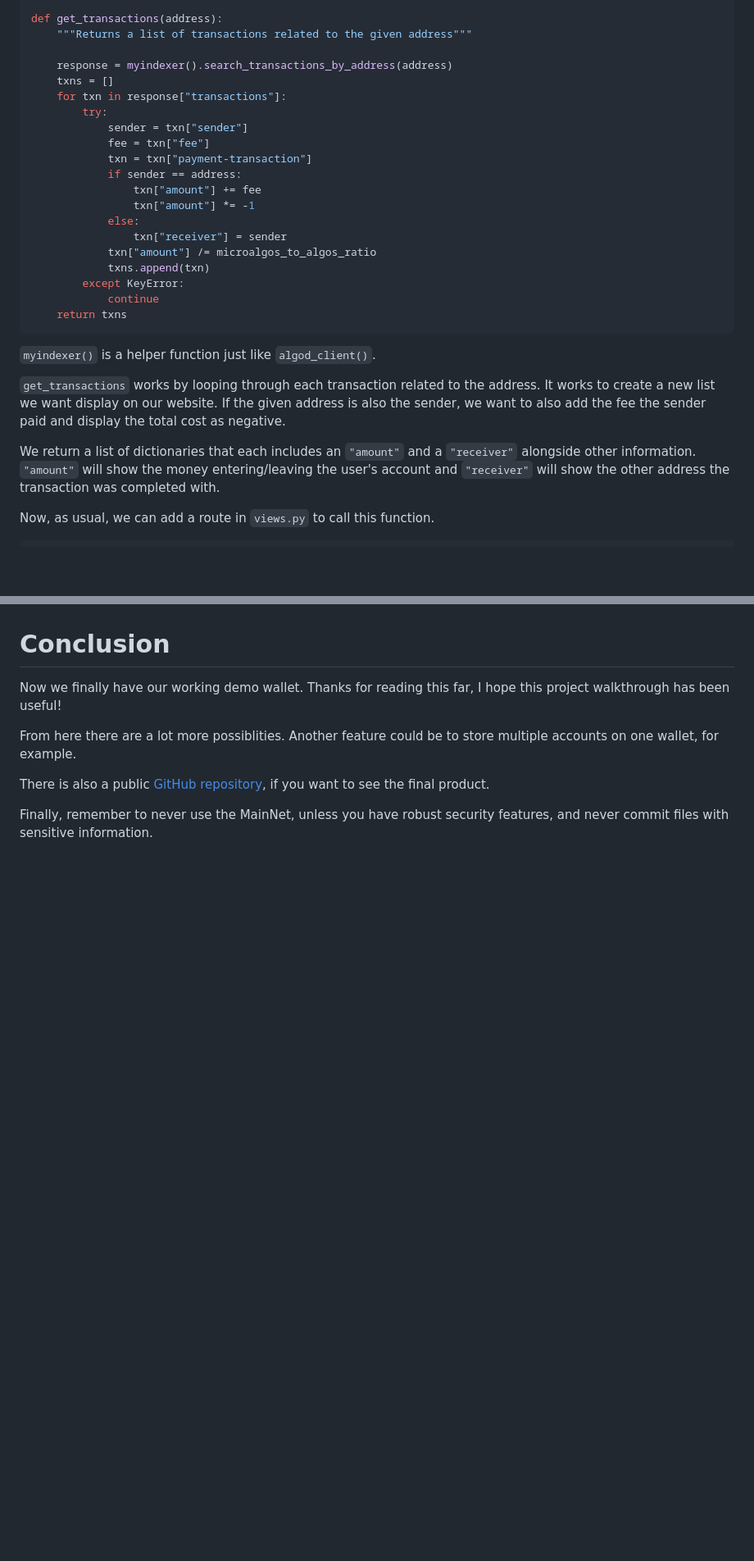
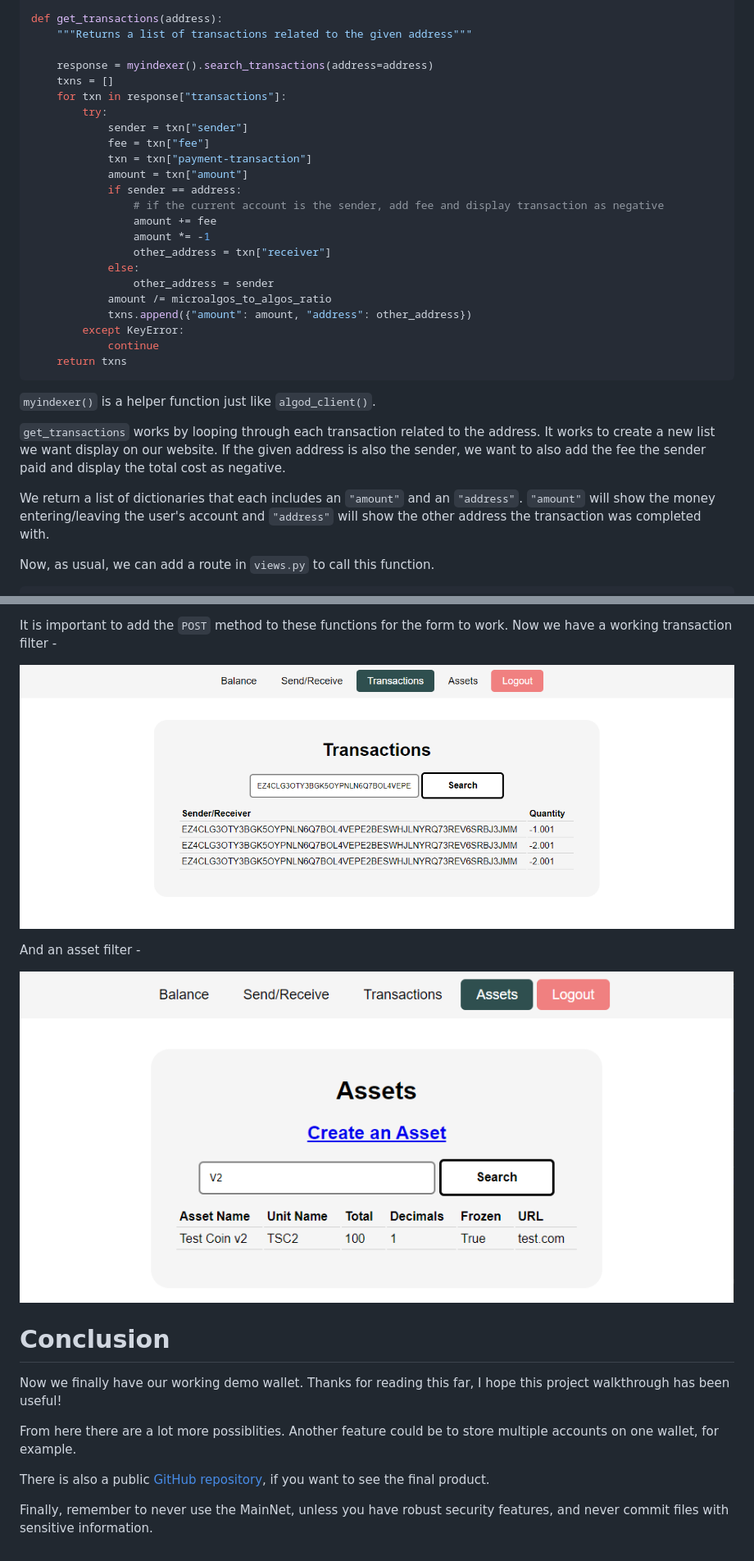
Before and after one commit to michaelockenden/algorand-flask, a Markdown page: blog/blogpost.md, 2 parts joined by grey strips. Shown: that part at 82% size. GitHub-like rendering; pictures changed too: blog/asset_filter.png (added), blog/transaction_filter.png (added); blank space fills up the shorter version.

```diff
--- a/blog/blogpost.md
+++ b/blog/blogpost.md
@@ -840,20 +840,23 @@ def myindexer():
 def get_transactions(address):
     """Returns a list of transactions related to the given address"""
 
-    response = myindexer().search_transactions_by_address(address)
+    response = myindexer().search_transactions(address=address)
     txns = []
     for txn in response["transactions"]:
         try:
             sender = txn["sender"]
             fee = txn["fee"]
             txn = txn["payment-transaction"]
+            amount = txn["amount"]
             if sender == address:
-                txn["amount"] += fee
-                txn["amount"] *= -1
+                # if the current account is the sender, add fee and display transaction as negative
+                amount += fee
+                amount *= -1
+                other_address = txn["receiver"]
             else:
-                txn["receiver"] = sender
-            txn["amount"] /= microalgos_to_algos_ratio
-            txns.append(txn)
+                other_address = sender
+            amount /= microalgos_to_algos_ratio
+            txns.append({"amount": amount, "address": other_address})
         except KeyError:
             continue
     return txns
@@ -866,8 +869,8 @@ It works to create a new list we want display on our website.
 If the given address is also the sender, we want to also add the fee the sender paid
 and display the total cost as negative.
 
-We return a list of dictionaries that each includes an `"amount"` and a `"receiver"` alongside other information.
-`"amount"` will show the money entering/leaving the user's account and `"receiver"`
+We return a list of dictionaries that each includes an `"amount"` and an `"address"`.
+`"amount"` will show the money entering/leaving the user's account and `"address"`
 will show the other address the transaction was completed with.
 
 Now, as usual, we can add a route in `views.py` to call this function.
@@ -1283,3 +1350,12 @@ You could also add options to distribute or revoke assets, as well as view asset
+It is important to add the `POST` method to these functions for the form to work.
+Now we have a working transaction filter -
+
+![t_filter](transaction_filter.png)
+
+And an asset filter -
+
+![a_filter](asset_filter.png)
+
 # Conclusion
 
 Now we finally have our working demo wallet. Thanks for reading this far, I hope this project walkthrough has been useful!
```
Also changed, not shown: other parts of blog/blogpost.md (+73 -9 lines).
